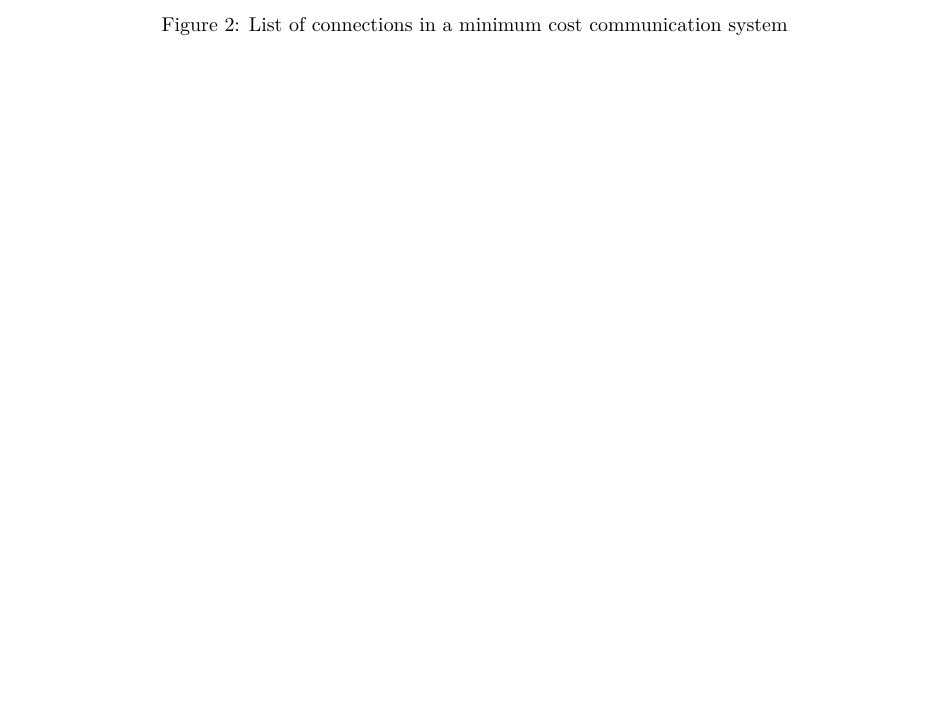
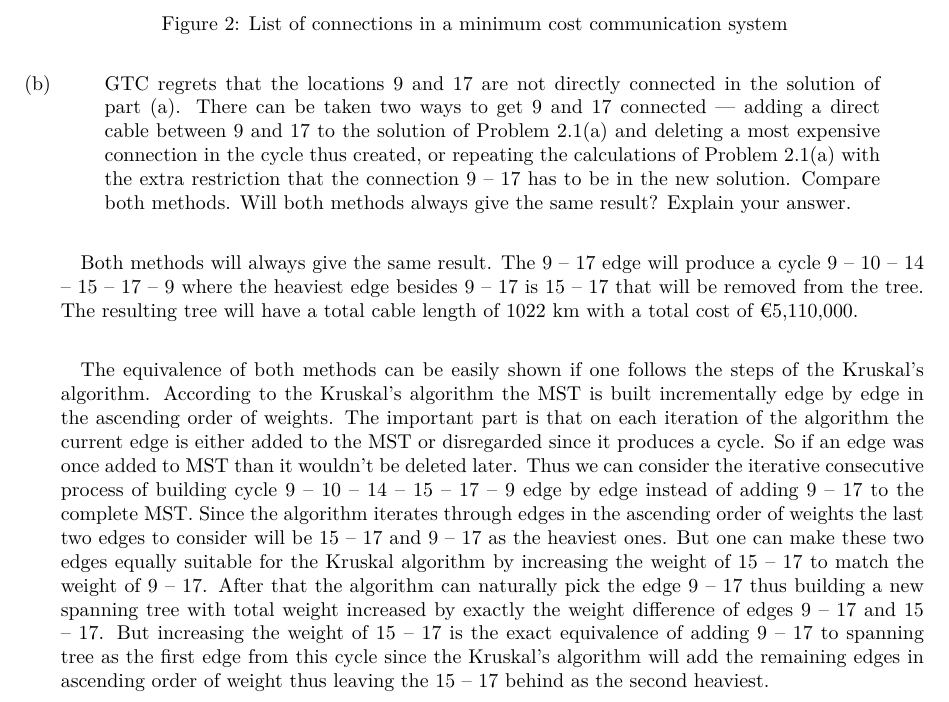
Before and after one commit to al13n321/radm, a LaTeX paper (DZ1/report/main.tex, which reads DZ1/report/mystyle.sty, DZ1/report/tex/problem2.tex): part of page 6 of 7, cut so that both start at the same text, the shorter picture padded with empty space. Compiled offline with pdfLaTeX.

Commit message:
problem 2.1 wasn't completed after all, added 2.1 b

```diff
--- a/DZ1/report/mystyle.sty
+++ b/DZ1/report/mystyle.sty
@@ -8,3 +8,4 @@
 \usepackage{multirow}
 \usepackage{lmodern,textcomp}
 \usepackage{enumerate}
+\usepackage{multicol}
--- a/DZ1/report/tex/problem2.tex
+++ b/DZ1/report/tex/problem2.tex
@@ -42,3 +41,19 @@ units) between locations. The cost of the cable is \texteuro 5,000 per kilometer
 	\caption{List of connections in a minimum cost communication system}
 	\label{mst1}
 \end{figure}
+
+\item \begin{quote}GTC regrets that the locations 9 and 17 are not directly connected in the solution
+of part (a). There can be taken two ways to get 9 and 17 connected --- adding
+a direct cable between 9 and 17 to the solution of Problem 2.1(a) and deleting a
+most expensive connection in the cycle thus created, or repeating the calculations
+of Problem 2.1(a) with the extra restriction that the connection 9 -- 17 has to be
+in the new solution. Compare both methods. Will both methods always give the
+same result? Explain your answer.\end{quote}
+
+\paragraph{}
+	Both methods will always give the same result. The 9 -- 17 edge will produce a cycle 9 -- 10 -- 14 -- 15 -- 17 -- 9 where the heaviest edge besides 9 -- 17 is 15 -- 17 that will be removed from the tree. The resulting tree will have a total cable length of 1022 km with a total cost of \texteuro 5,110,000.
+
+\paragraph{}
+	The equivalence of both methods can be easily shown if one follows the steps of the Kruskal's algorithm. According to the Kruskal's algorithm the MST is built incrementally edge by edge in the ascending order of weights. The important part is that on each iteration of the algorithm the current edge is either added to the MST or disregarded since it produces a cycle. So if an edge was once added to MST than it wouldn't be deleted later. Thus we can consider the iterative consecutive process of building cycle 9 -- 10 -- 14 -- 15 -- 17 -- 9 edge by edge instead of adding 9 -- 17 to the complete MST. Since the algorithm iterates through edges in the ascending order of weights the last two edges to consider will be 15 -- 17 and 9 -- 17 as the heaviest ones. But one can make these two edges equally suitable for the Kruskal algorithm by increasing the weight of 15 -- 17 to match the weight of 9 -- 17. After that the algorithm can naturally pick the edge 9 -- 17 thus building a new spanning tree with total weight increased by exactly the weight difference of edges 9 -- 17 and 15 -- 17. But increasing the weight of 15 -- 17 is the exact equivalence of adding 9 -- 17 to spanning tree as the first edge from this cycle since the Kruskal's algorithm will add the remaining edges in ascending order of weight thus leaving the 15 -- 17 behind as the second heaviest.
+
+\end{enumerate}
```
Also changed, not shown: DZ1/report/tex/problem2.tex (1 more changed lines).
